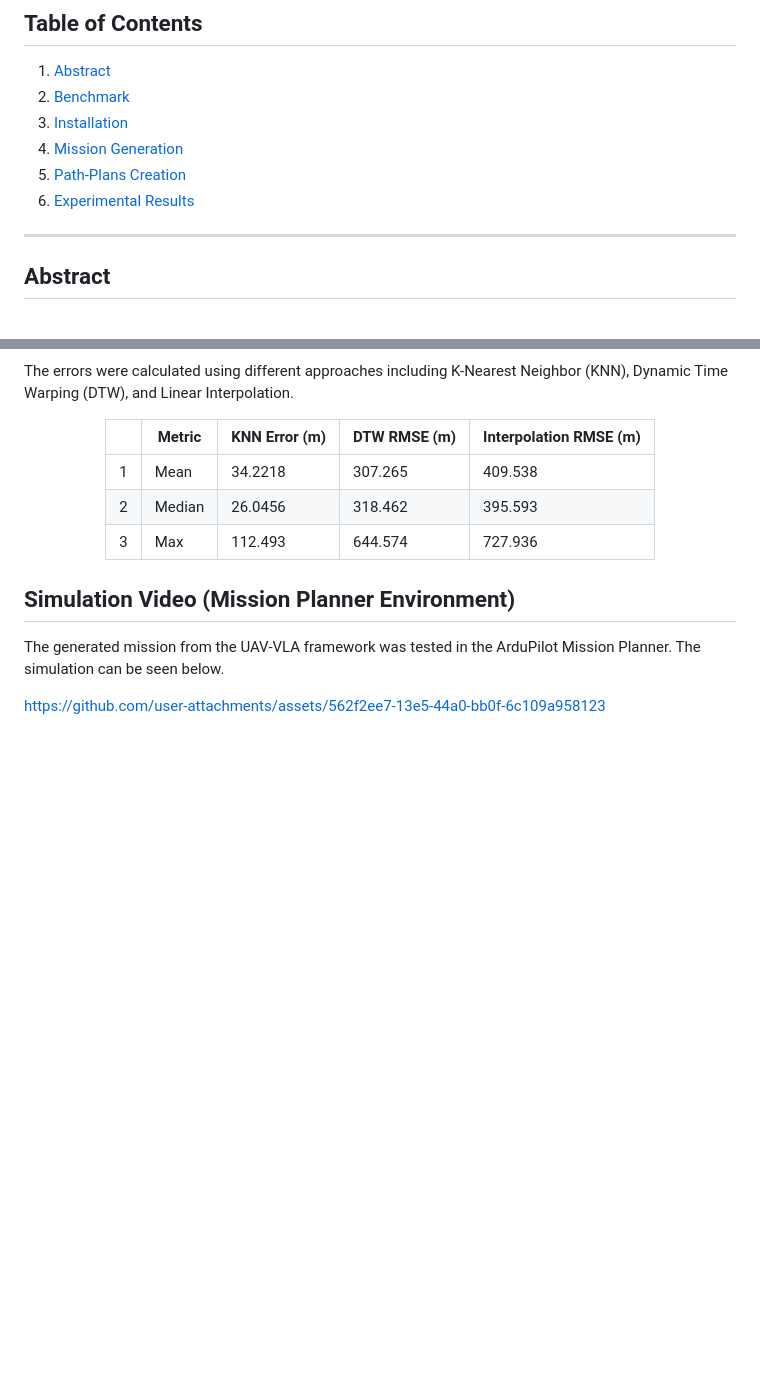
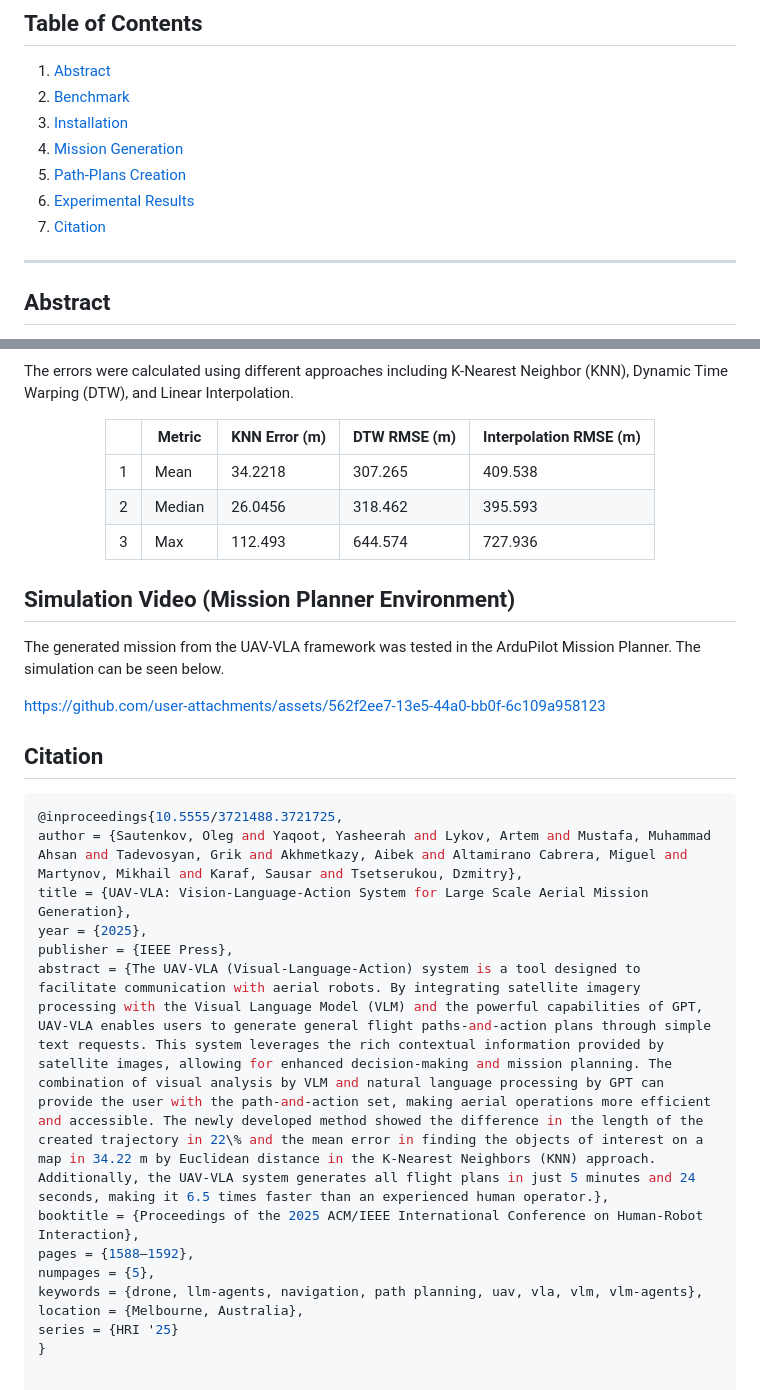
Before and after one commit to Sautenich/UAV-VLA, a Markdown page: README.md, 2 parts joined by grey strips. Rendered like a GitHub page; blank space fills up the shorter version.

````diff
--- a/README.md
+++ b/README.md
@@ -15,6 +15,7 @@ This repository is for the research paper accepted in Proc. ACM/IEEE Int. Conf.
 4. [Mission Generation](#mission-generation)
 5. [Path-Plans Creation](#path-plan-creation)
 6. [Experimental Results](#experimental-results)
+7. [Citation](citation)
 
 
 ---
@@ -150,3 +151,19 @@ The errors were calculated using different approaches including K-Nearest Neighb
 The generated mission from the UAV-VLA framework was tested in the ArduPilot Mission Planner. The simulation can be seen below.
 
 https://github.com/user-attachments/assets/562f2ee7-13e5-44a0-bb0f-6c109a958123
+
+## Citation
+``` bash
+@inproceedings{10.5555/3721488.3721725,
+author = {Sautenkov, Oleg and Yaqoot, Yasheerah and Lykov, Artem and Mustafa, Muhammad Ahsan and Tadevosyan, Grik and Akhmetkazy, Aibek and Altamirano Cabrera, Miguel and Martynov, Mikhail and Karaf, Sausar and Tsetserukou, Dzmitry},
+title = {UAV-VLA: Vision-Language-Action System for Large Scale Aerial Mission Generation},
+year = {2025},
+publisher = {IEEE Press},
+abstract = {The UAV-VLA (Visual-Language-Action) system is a tool designed to facilitate communication with aerial robots. By integrating satellite imagery processing with the Visual Language Model (VLM) and the powerful capabilities of GPT, UAV-VLA enables users to generate general flight paths-and-action plans through simple text requests. This system leverages the rich contextual information provided by satellite images, allowing for enhanced decision-making and mission planning. The combination of visual analysis by VLM and natural language processing by GPT can provide the user with the path-and-action set, making aerial operations more efficient and accessible. The newly developed method showed the difference in the length of the created trajectory in 22\% and the mean error in finding the objects of interest on a map in 34.22 m by Euclidean distance in the K-Nearest Neighbors (KNN) approach. Additionally, the UAV-VLA system generates all flight plans in just 5 minutes and 24 seconds, making it 6.5 times faster than an experienced human operator.},
+booktitle = {Proceedings of the 2025 ACM/IEEE International Conference on Human-Robot Interaction},
+pages = {1588–1592},
+numpages = {5},
+keywords = {drone, llm-agents, navigation, path planning, uav, vla, vlm, vlm-agents},
+location = {Melbourne, Australia},
+series = {HRI '25}
+}
````
